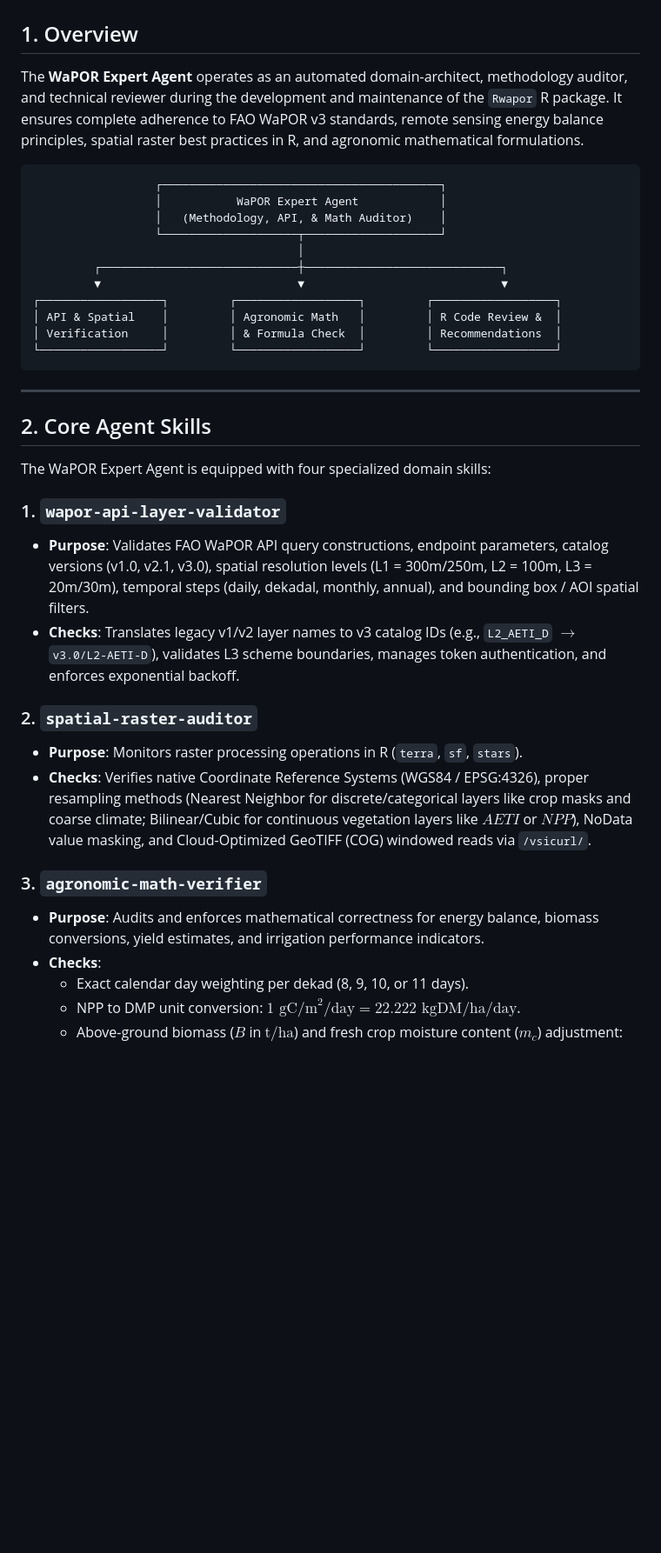
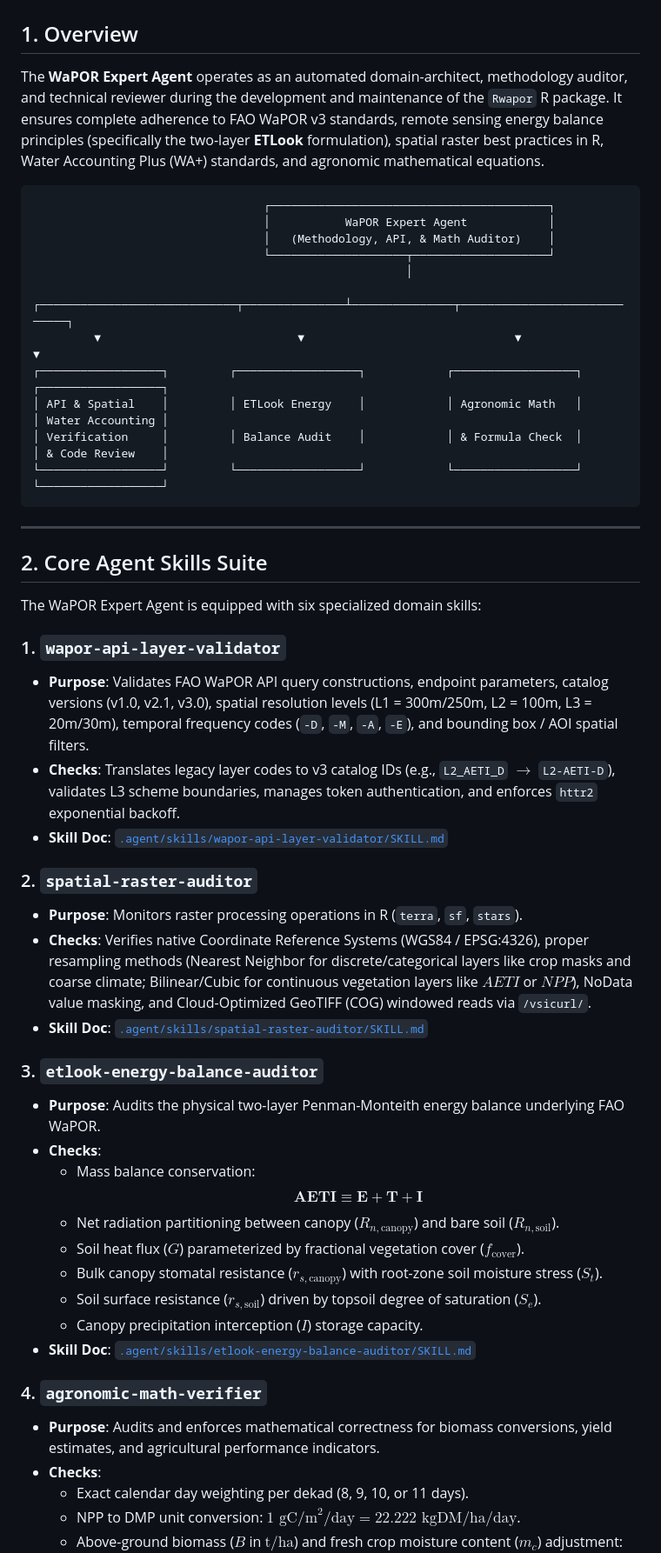
Before and after one commit to almutaz9000/Rwapor, a Markdown page: docs/agents/wapor-expert-agent.md, the part around one of its changes. Shown at 87% size. Drawn GitHub-style; blank space fills up the shorter version.

````diff
--- a/docs/agents/wapor-expert-agent.md
+++ b/docs/agents/wapor-expert-agent.md
@@ -1,38 +1,52 @@
 # WaPOR Expert Agent Architecture & Specification
 
 ## 1. Overview
-The **WaPOR Expert Agent** operates as an automated domain-architect, methodology auditor, and technical reviewer during the development and maintenance of the `Rwapor` R package. It ensures complete adherence to FAO WaPOR v3 standards, remote sensing energy balance principles, spatial raster best practices in R, and agronomic mathematical formulations.
+The **WaPOR Expert Agent** operates as an automated domain-architect, methodology auditor, and technical reviewer during the development and maintenance of the `Rwapor` R package. It ensures complete adherence to FAO WaPOR v3 standards, remote sensing energy balance principles (specifically the two-layer **ETLook** formulation), spatial raster best practices in R, Water Accounting Plus (WA+) standards, and agronomic mathematical equations.
 
 ```
-                  ┌─────────────────────────────────────────┐
-                  │           WaPOR Expert Agent            │
-                  │   (Methodology, API, & Math Auditor)    │
-                  └────────────────────┬────────────────────┘
-                                       │
-         ┌─────────────────────────────┼─────────────────────────────┐
-         ▼                             ▼                             ▼
-┌──────────────────┐         ┌──────────────────┐         ┌──────────────────┐
-│ API & Spatial    │         │ Agronomic Math   │         │ R Code Review &  │
-│ Verification     │         │ & Formula Check  │         │ Recommendations  │
-└──────────────────┘         └──────────────────┘         └──────────────────┘
+                                  ┌─────────────────────────────────────────┐
+                                  │           WaPOR Expert Agent            │
+                                  │   (Methodology, API, & Math Auditor)    │
+                                  └────────────────────┬────────────────────┘
+                                                       │
+         ┌─────────────────────────────┬───────────────┴───────────────┬─────────────────────────────┐
+         ▼                             ▼                               ▼                             ▼
+┌──────────────────┐         ┌──────────────────┐            ┌──────────────────┐          ┌──────────────────┐
+│ API & Spatial    │         │ ETLook Energy    │            │ Agronomic Math   │          │ Water Accounting │
+│ Verification     │         │ Balance Audit    │            │ & Formula Check  │          │ & Code Review    │
+└──────────────────┘         └──────────────────┘            └──────────────────┘          └──────────────────┘
 ```
 
 ---
 
-## 2. Core Agent Skills
+## 2. Core Agent Skills Suite
 
-The WaPOR Expert Agent is equipped with four specialized domain skills:
+The WaPOR Expert Agent is equipped with six specialized domain skills:
 
 ### 1. `wapor-api-layer-validator`
-- **Purpose**: Validates FAO WaPOR API query constructions, endpoint parameters, catalog versions (v1.0, v2.1, v3.0), spatial resolution levels (L1 = 300m/250m, L2 = 100m, L3 = 20m/30m), temporal steps (daily, dekadal, monthly, annual), and bounding box / AOI spatial filters.
-- **Checks**: Translates legacy v1/v2 layer names to v3 catalog IDs (e.g., `L2_AETI_D` $\to$ `v3.0/L2-AETI-D`), validates L3 scheme boundaries, manages token authentication, and enforces exponential backoff.
+- **Purpose**: Validates FAO WaPOR API query constructions, endpoint parameters, catalog versions (v1.0, v2.1, v3.0), spatial resolution levels (L1 = 300m/250m, L2 = 100m, L3 = 20m/30m), temporal frequency codes (`-D`, `-M`, `-A`, `-E`), and bounding box / AOI spatial filters.
+- **Checks**: Translates legacy layer codes to v3 catalog IDs (e.g., `L2_AETI_D` $\to$ `L2-AETI-D`), validates L3 scheme boundaries, manages token authentication, and enforces `httr2` exponential backoff.
+- **Skill Doc**: [`.agent/skills/wapor-api-layer-validator/SKILL.md`](file:///C:/Users/Mohammedal/OneDrive%20-%20Food%20and%20Agriculture%20Organization/Documents/GitHub/Rwapor/.agent/skills/wapor-api-layer-validator/SKILL.md)
 
 ### 2. `spatial-raster-auditor`
 - **Purpose**: Monitors raster processing operations in R (`terra`, `sf`, `stars`).
 - **Checks**: Verifies native Coordinate Reference Systems (WGS84 / EPSG:4326), proper resampling methods (Nearest Neighbor for discrete/categorical layers like crop masks and coarse climate; Bilinear/Cubic for continuous vegetation layers like $AETI$ or $NPP$), NoData value masking, and Cloud-Optimized GeoTIFF (COG) windowed reads via `/vsicurl/`.
+- **Skill Doc**: [`.agent/skills/spatial-raster-auditor/SKILL.md`](file:///C:/Users/Mohammedal/OneDrive%20-%20Food%20and%20Agriculture%20Organization/Documents/GitHub/Rwapor/.agent/skills/spatial-raster-auditor/SKILL.md)
 
-### 3. `agronomic-math-verifier`
-- **Purpose**: Audits and enforces mathematical correctness for energy balance, biomass conversions, yield estimates, and irrigation performance indicators.
+### 3. `etlook-energy-balance-auditor`
+- **Purpose**: Audits the physical two-layer Penman-Monteith energy balance underlying FAO WaPOR.
+- **Checks**:
+  - Mass balance conservation:
+    $$\mathbf{AETI \equiv E + T + I}$$
+  - Net radiation partitioning between canopy ($R_{n,\text{canopy}}$) and bare soil ($R_{n,\text{soil}}$).
+  - Soil heat flux ($G$) parameterized by fractional vegetation cover ($f_{\text{cover}}$).
+  - Bulk canopy stomatal resistance ($r_{s,\text{canopy}}$) with root-zone soil moisture stress ($S_t$).
+  - Soil surface resistance ($r_{s,\text{soil}}$) driven by topsoil degree of saturation ($S_e$).
+  - Canopy precipitation interception ($I$) storage capacity.
+- **Skill Doc**: [`.agent/skills/etlook-energy-balance-auditor/SKILL.md`](file:///C:/Users/Mohammedal/OneDrive%20-%20Food%20and%20Agriculture%20Organization/Documents/GitHub/Rwapor/.agent/skills/etlook-energy-balance-auditor/SKILL.md)
+
+### 4. `agronomic-math-verifier`
+- **Purpose**: Audits and enforces mathematical correctness for biomass conversions, yield estimates, and agricultural performance indicators.
 - **Checks**:
   - Exact calendar day weighting per dekad (8, 9, 10, or 11 days).
   - NPP to DMP unit conversion: $1\text{ gC/m}^2/\text{day} = 22.222\text{ kgDM/ha/day}$.
````
Also changed, not shown: other parts of docs/agents/wapor-expert-agent.md (+50 -17 lines), docs/references/etlook_methodology.md (added, +174 -0 lines), docs/references/wapor_v3_indicators_catalog.md (added, +113 -0 lines).
